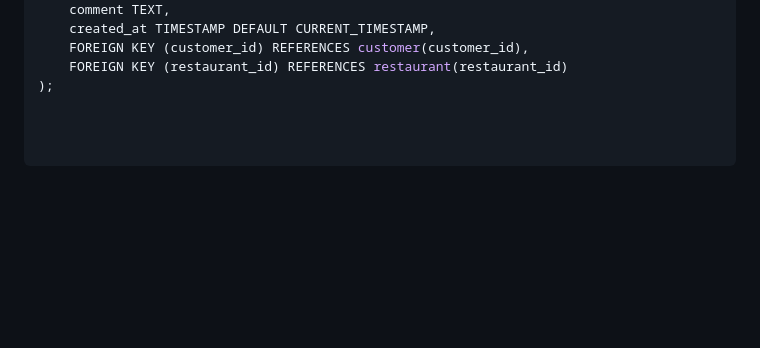
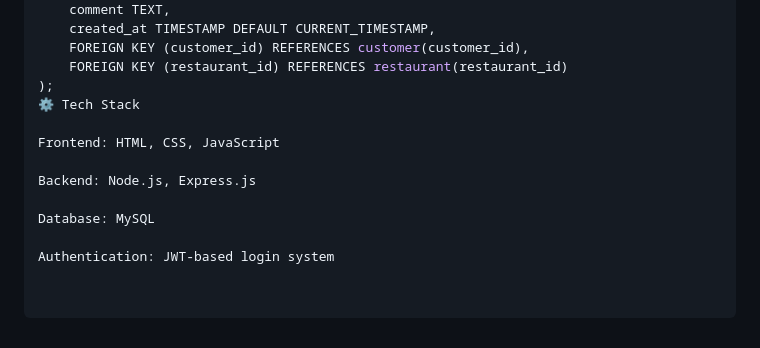
Before and after one commit to XNethaji/KINFOODS, a Markdown page: README.md, the part around the change. Drawn GitHub-style; blank space fills up the shorter version.

```diff
--- a/README.md
+++ b/README.md
@@ -139,3 +139,12 @@ CREATE TABLE review (
     FOREIGN KEY (customer_id) REFERENCES customer(customer_id),
     FOREIGN KEY (restaurant_id) REFERENCES restaurant(restaurant_id)
 );
+⚙️ Tech Stack
+
+Frontend: HTML, CSS, JavaScript
+
+Backend: Node.js, Express.js
+
+Database: MySQL
+
+Authentication: JWT-based login system
```
